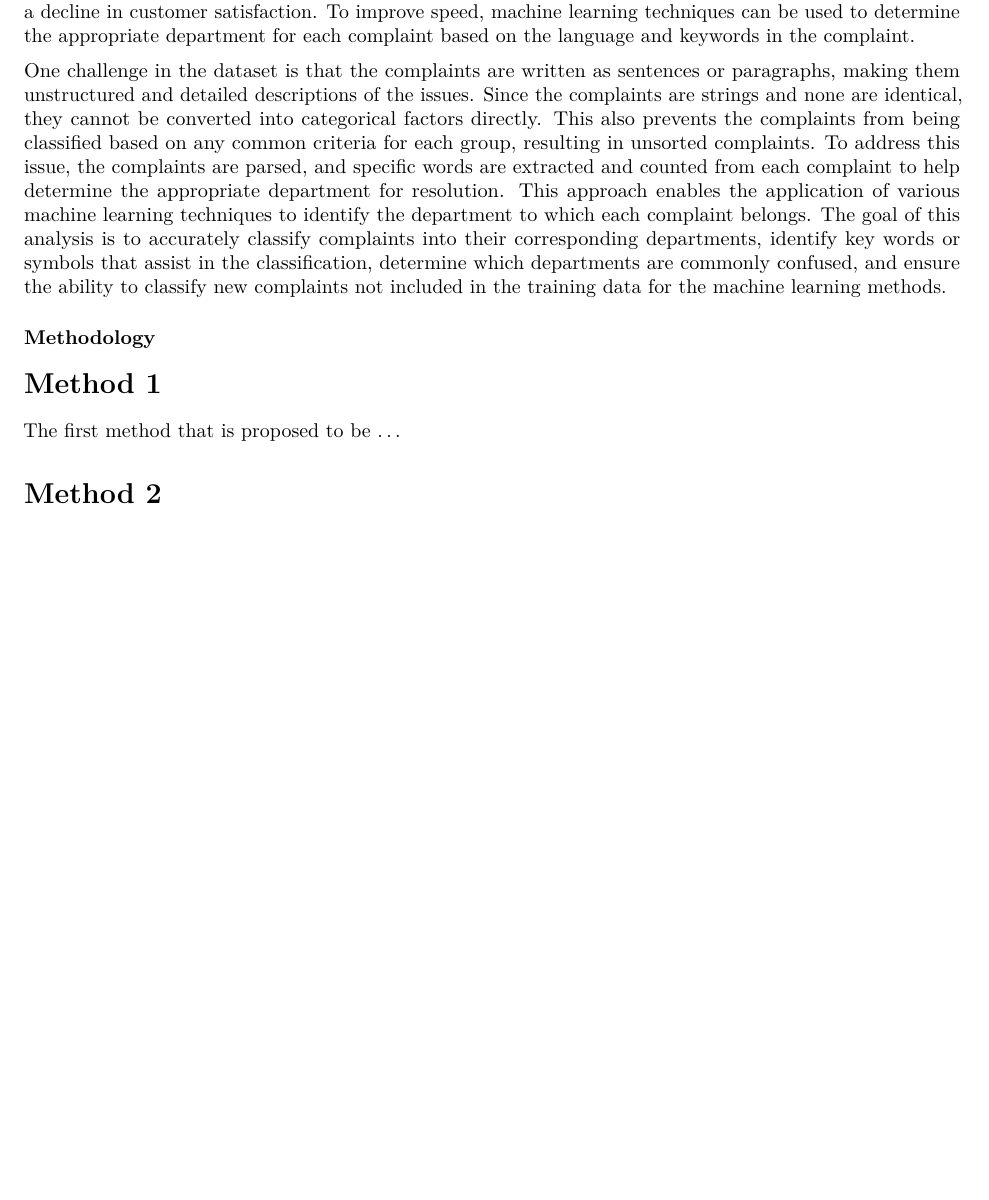
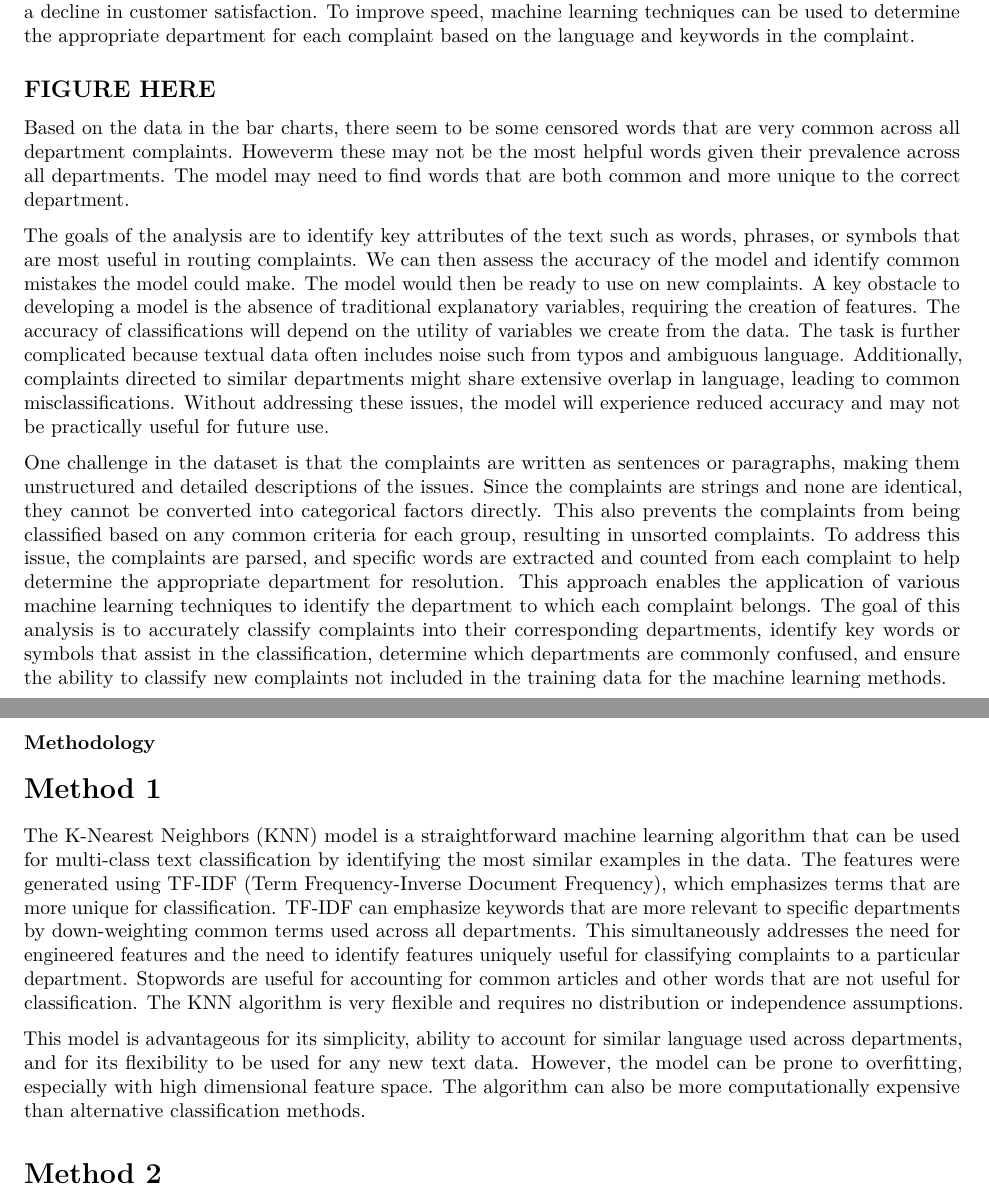
Before and after one commit to P-Platts/STATS-536, an R Markdown document (HW 6/Proposal_6.Rmd): part of the page before the commit and two parts of pages 1 and 2 of 2 after it, the two joined at a grey line, cut so that both start at the same text, the shorter picture padded with empty space. Rendered offline with R 4.5, knitr and Pandoc, then LaTeX, with nearby package versions.

Commit message:
Update Proposal_6.Rmd

```diff
--- a/HW 6/Proposal_6.Rmd
+++ b/HW 6/Proposal_6.Rmd
@@ -13,13 +13,20 @@ knitr::opts_chunk$set(echo = TRUE)
 
 Companies frequently receive numerous complaints. However, the way they resolve these issues—and the speed at which they do so—shapes individual's opinion of the company. To ensure complaints are resolved efficiently and effectively, they must be directed to the appropriate department for handling. The data supplied for analysis contained only the complaints and the departments assigned to resolve them. Most companies hire specialists to sort through complaints and direct them to the appropriate departments. However, with over 1.5 million complaints to process, this can become time-consuming, potentially leading to a decline in customer satisfaction. To improve speed, machine learning techniques can be used to determine the appropriate department for each complaint based on the language and keywords in the complaint.
 
+## FIGURE HERE
+Based on the data in the bar charts, there seem to be some censored words that are very common across all department complaints. Howeverm these may not be the most helpful words given their prevalence across all departments. The model may need to find words that are both common and more unique to the correct department.
+
+The goals of the analysis are to identify key attributes of the text such as words, phrases, or symbols that are most useful in routing complaints. We can then assess the accuracy of the model and identify common mistakes the model could make. The model would then be ready to use on new complaints. A key obstacle to developing a model is the absence of traditional explanatory variables, requiring the creation of features. The accuracy of classifications will depend on the utility of variables we create from the data. The task is further complicated because textual data often includes noise such from typos and ambiguous language. Additionally, complaints directed to similar departments might share extensive overlap in language, leading to common misclassifications. Without addressing these issues, the model will experience reduced accuracy and may not be practically useful for future use.
+
 One challenge in the dataset is that the complaints are written as sentences or paragraphs, making them unstructured and detailed descriptions of the issues. Since the complaints are strings and none are identical, they cannot be converted into categorical factors directly. This also prevents the complaints from being classified based on any common criteria for each group, resulting in unsorted complaints. To address this issue, the complaints are parsed, and specific words are extracted and counted from each complaint to help determine the appropriate department for resolution. This approach enables the application of various machine learning techniques to identify the department to which each complaint belongs. The goal of this analysis is to accurately classify complaints into their corresponding departments, identify key words or symbols that assist in the classification, determine which departments are commonly confused, and ensure the ability to classify new complaints not included in the training data for the machine learning methods.
 
 ### Methodology
 
 # Method 1
 
-The first method that is proposed to be ...
+The K-Nearest Neighbors (KNN) model is a straightforward machine learning algorithm that can be used for multi-class text classification by identifying the most similar examples in the data. The features were generated using TF-IDF (Term Frequency-Inverse Document Frequency), which emphasizes terms that are more unique for classification. TF-IDF can emphasize keywords that are more relevant to specific departments by down-weighting common terms used across all departments. This simultaneously addresses the need for engineered features and the need to identify features uniquely useful for classifying complaints to a particular department. Stopwords are useful for accounting for common articles and other words that are not useful for classification. The KNN algorithm is very flexible and requires no distribution or independence assumptions.
+
+This model is advantageous for its simplicity, ability to account for similar language used across departments, and for its flexibility to be used for any new text data. However, the model can be prone to overfitting, especially with high dimensional feature space. The algorithm can also be more computationally expensive than alternative classification methods.
 
 # Method 2
 
```
